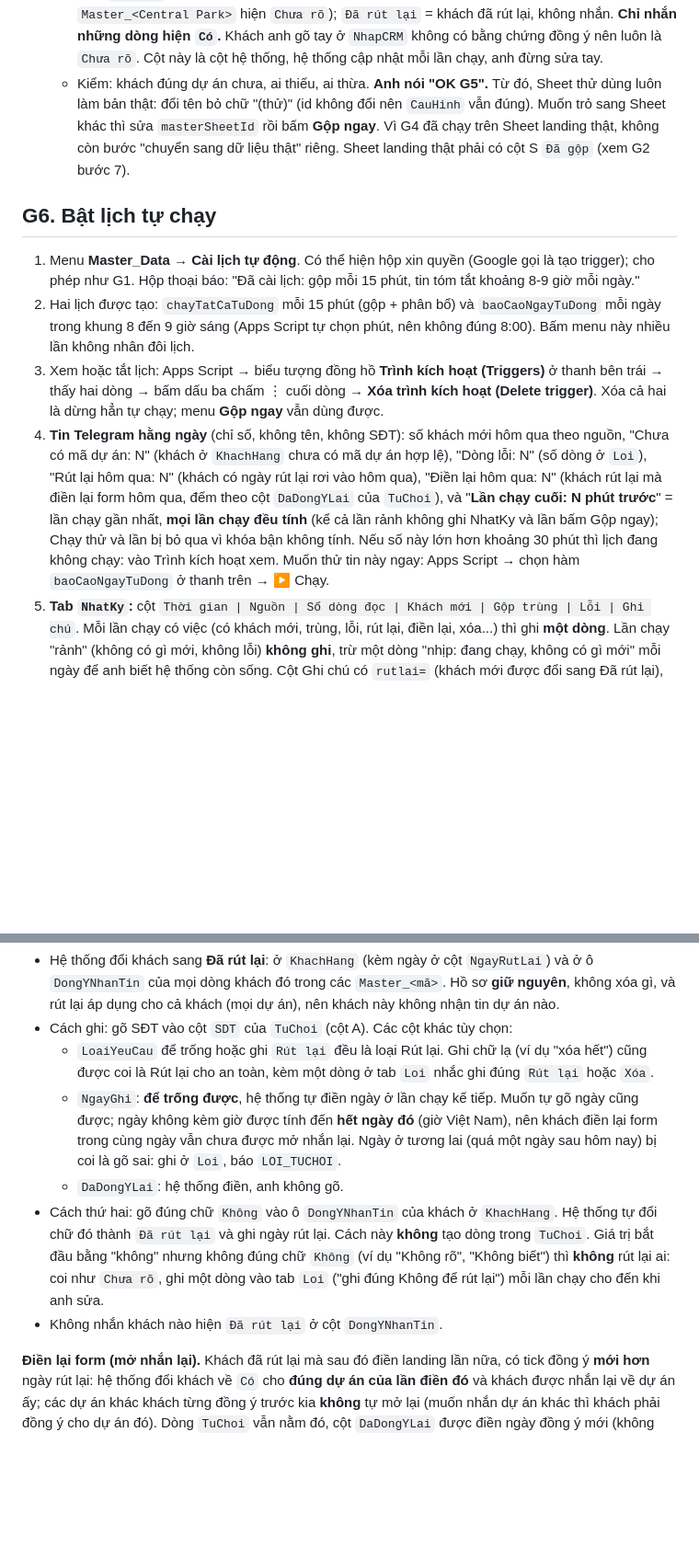
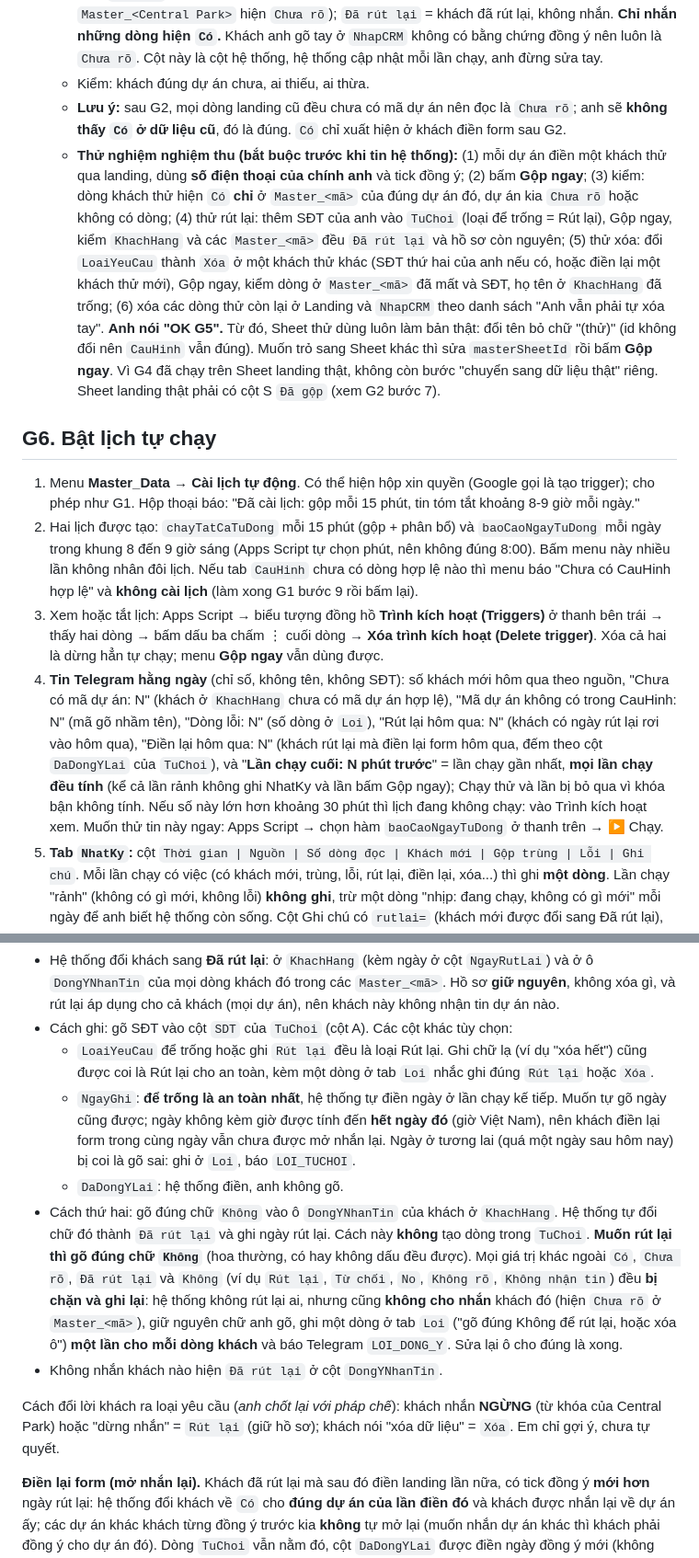
Before and after one commit to MarzTruong/bcons, a Markdown page: docs/huong-dan-master-data.md, 2 parts joined by grey strips. Shown at 92% size. Rendered like a GitHub page; blank space fills up the shorter version.

Commit message:
docs(master-data): guide, spec and notes after final review
Co-Authored-By: Claude Sonnet 5.5 <noreply@anthropic.com>
Claude-Session: https://claude.ai/code/session_018A7PWzxjkB6hqbFv6gBMSa

```diff
--- a/docs/huong-dan-master-data.md
+++ b/docs/huong-dan-master-data.md
@@ -114,13 +118,15 @@ Menu chỉ có **Gộp ngay**, chạy cả ba bước (landing, NhapCRM, phân b
    - Hai cột `TrangThaiCRM` (K) và `TrangThaiChamSoc` (L) hệ thống **chỉ điền khi ô còn trống**; anh gõ vào đó thì không bị ghi đè. Thay đổi trạng thái làm **sau này** ở `KhachHang` **không chảy** sang `Master_<mã>`: cột trạng thái của `KhachHang` chỉ là lần điền đầu. Vì vậy hãy **cập nhật trạng thái ở `Master_<mã>`** (nơi anh làm việc hằng ngày). *(Anh đã chốt 11/11/2026: trạng thái cập nhật ở riêng từng dự án.)* Các cột A..J được cập nhật theo `KhachHang` mỗi lần chạy.
    - Khách quan tâm hai dự án có mặt ở cả hai Sheet, cùng `MaKhach`.
    - Cột `DongYNhanTin` (J) ở mỗi `Master_<mã>` nói về **đúng dự án đó**: `Có` = được nhắn về dự án này; `Chưa rõ` = chưa có đồng ý hợp lệ cho dự án này (ví dụ khách chỉ đồng ý Newsky thì ở `Master_<Central Park>` hiện `Chưa rõ`); `Đã rút lại` = khách đã rút lại, không nhắn. **Chỉ nhắn những dòng hiện `Có`.** Khách anh gõ tay ở `NhapCRM` không có bằng chứng đồng ý nên luôn là `Chưa rõ`. Cột này là cột hệ thống, hệ thống cập nhật mỗi lần chạy, anh đừng sửa tay.
-   - Kiểm: khách đúng dự án chưa, ai thiếu, ai thừa. **Anh nói "OK G5".** Từ đó, Sheet thử dùng luôn làm bản thật: đổi tên bỏ chữ "(thử)" (id không đổi nên `CauHinh` vẫn đúng). Muốn trỏ sang Sheet khác thì sửa `masterSheetId` rồi bấm **Gộp ngay**. Vì G4 đã chạy trên Sheet landing thật, không còn bước "chuyển sang dữ liệu thật" riêng. Sheet landing thật phải có cột S `Đã gộp` (xem G2 bước 7).
+   - Kiểm: khách đúng dự án chưa, ai thiếu, ai thừa.
+   - **Lưu ý:** sau G2, mọi dòng landing cũ đều chưa có mã dự án nên đọc là `Chưa rõ`; anh sẽ **không thấy `Có` ở dữ liệu cũ**, đó là đúng. `Có` chỉ xuất hiện ở khách điền form sau G2.
+   - **Thử nghiệm nghiệm thu (bắt buộc trước khi tin hệ thống):** (1) mỗi dự án điền một khách thử qua landing, dùng **số điện thoại của chính anh** và tick đồng ý; (2) bấm **Gộp ngay**; (3) kiểm: dòng khách thử hiện `Có` **chỉ** ở `Master_<mã>` của đúng dự án đó, dự án kia `Chưa rõ` hoặc không có dòng; (4) thử rút lại: thêm SĐT của anh vào `TuChoi` (loại để trống = Rút lại), Gộp ngay, kiểm `KhachHang` và các `Master_<mã>` đều `Đã rút lại` và hồ sơ còn nguyên; (5) thử xóa: đổi `LoaiYeuCau` thành `Xóa` ở một khách thử khác (SĐT thứ hai của anh nếu có, hoặc điền lại một khách thử mới), Gộp ngay, kiểm dòng ở `Master_<mã>` đã mất và SĐT, họ tên ở `KhachHang` đã trống; (6) xóa các dòng thử còn lại ở Landing và `NhapCRM` theo danh sách "Anh vẫn phải tự xóa tay". **Anh nói "OK G5".** Từ đó, Sheet thử dùng luôn làm bản thật: đổi tên bỏ chữ "(thử)" (id không đổi nên `CauHinh` vẫn đúng). Muốn trỏ sang Sheet khác thì sửa `masterSheetId` rồi bấm **Gộp ngay**. Vì G4 đã chạy trên Sheet landing thật, không còn bước "chuyển sang dữ liệu thật" riêng. Sheet landing thật phải có cột S `Đã gộp` (xem G2 bước 7).
 
 ## G6. Bật lịch tự chạy
 1. Menu **Master_Data → Cài lịch tự động**. Có thể hiện hộp xin quyền (Google gọi là tạo trigger); cho phép như G1. Hộp thoại báo: "Đã cài lịch: gộp mỗi 15 phút, tin tóm tắt khoảng 8-9 giờ mỗi ngày."
-2. Hai lịch được tạo: `chayTatCaTuDong` mỗi 15 phút (gộp + phân bổ) và `baoCaoNgayTuDong` mỗi ngày trong khung 8 đến 9 giờ sáng (Apps Script tự chọn phút, nên không đúng 8:00). Bấm menu này nhiều lần không nhân đôi lịch.
+2. Hai lịch được tạo: `chayTatCaTuDong` mỗi 15 phút (gộp + phân bổ) và `baoCaoNgayTuDong` mỗi ngày trong khung 8 đến 9 giờ sáng (Apps Script tự chọn phút, nên không đúng 8:00). Bấm menu này nhiều lần không nhân đôi lịch. Nếu tab `CauHinh` chưa có dòng hợp lệ nào thì menu báo "Chưa có CauHinh hợp lệ" và **không cài lịch** (làm xong G1 bước 9 rồi bấm lại).
 3. Xem hoặc tắt lịch: Apps Script → biểu tượng đồng hồ **Trình kích hoạt (Triggers)** ở thanh bên trái → thấy hai dòng → bấm dấu ba chấm ⋮ cuối dòng → **Xóa trình kích hoạt (Delete trigger)**. Xóa cả hai là dừng hẳn tự chạy; menu **Gộp ngay** vẫn dùng được.
-4. **Tin Telegram hằng ngày** (chỉ số, không tên, không SĐT): số khách mới hôm qua theo nguồn, "Chưa có mã dự án: N" (khách ở `KhachHang` chưa có mã dự án hợp lệ), "Dòng lỗi: N" (số dòng ở `Loi`), "Rút lại hôm qua: N" (khách có ngày rút lại rơi vào hôm qua), "Điền lại hôm qua: N" (khách rút lại mà điền lại form hôm qua, đếm theo cột `DaDongYLai` của `TuChoi`), và "**Lần chạy cuối: N phút trước**" = lần chạy gần nhất, **mọi lần chạy đều tính** (kể cả lần rảnh không ghi NhatKy và lần bấm Gộp ngay); Chạy thử và lần bị bỏ qua vì khóa bận không tính. Nếu số này lớn hơn khoảng 30 phút thì lịch đang không chạy: vào Trình kích hoạt xem. Muốn thử tin này ngay: Apps Script → chọn hàm `baoCaoNgayTuDong` ở thanh trên → ▶ Chạy.
+4. **Tin Telegram hằng ngày** (chỉ số, không tên, không SĐT): số khách mới hôm qua theo nguồn, "Chưa có mã dự án: N" (khách ở `KhachHang` chưa có mã dự án hợp lệ), "Mã dự án không có trong CauHinh: N" (mã gõ nhầm tên), "Dòng lỗi: N" (số dòng ở `Loi`), "Rút lại hôm qua: N" (khách có ngày rút lại rơi vào hôm qua), "Điền lại hôm qua: N" (khách rút lại mà điền lại form hôm qua, đếm theo cột `DaDongYLai` của `TuChoi`), và "**Lần chạy cuối: N phút trước**" = lần chạy gần nhất, **mọi lần chạy đều tính** (kể cả lần rảnh không ghi NhatKy và lần bấm Gộp ngay); Chạy thử và lần bị bỏ qua vì khóa bận không tính. Nếu số này lớn hơn khoảng 30 phút thì lịch đang không chạy: vào Trình kích hoạt xem. Muốn thử tin này ngay: Apps Script → chọn hàm `baoCaoNgayTuDong` ở thanh trên → ▶ Chạy.
 5. **Tab `NhatKy`:** cột `Thời gian | Nguồn | Số dòng đọc | Khách mới | Gộp trùng | Lỗi | Ghi chú`. Mỗi lần chạy có việc (có khách mới, trùng, lỗi, rút lại, điền lại, xóa...) thì ghi **một dòng**. Lần chạy "rảnh" (không có gì mới, không lỗi) **không ghi**, trừ một dòng "nhịp: đang chạy, không có gì mới" mỗi ngày để anh biết hệ thống còn sống. Cột Ghi chú có `rutlai=` (khách mới được đổi sang Đã rút lại), `dongylai=` (khách điền lại form, được mở nhắn lại), `xoa=` (khách bị xóa dữ liệu), `tuchoi=` / `khong=` (trong số bị xóa: vì dòng `TuChoi` / vì lần xóa dở còn lại), `vao=` (chép sang dự án), `ms=` (mất bao nhiêu mili giây), và mã lỗi nếu có. Chỉ có "chưa có mã dự án" thì lần chạy vẫn tính là rảnh (không ghi dòng mới). Có lỗi thì Telegram báo một tin `⚠️ Master_Data: <mã lỗi> (<n> dòng). Xem tab NhatKy.`; cùng loại lỗi chỉ báo lại sau 6 giờ. Lỗi từng dòng khách (SĐT sai) chỉ báo Telegram khi **từ 5 dòng trở lên** trong một lần chạy (mã `LOI_DONG`); ít hơn thì anh xem tab `Loi`.
 
 ---
@@ -145,10 +151,12 @@ Không còn tab riêng cho nhóm này. Khách chưa có mã dự án (ví dụ k
 - Hệ thống đổi khách sang **Đã rút lại**: ở `KhachHang` (kèm ngày ở cột `NgayRutLai`) và ở ô `DongYNhanTin` của mọi dòng khách đó trong các `Master_<mã>`. Hồ sơ **giữ nguyên**, không xóa gì, và rút lại áp dụng cho cả khách (mọi dự án), nên khách này không nhận tin dự án nào.
 - Cách ghi: gõ SĐT vào cột `SDT` của `TuChoi` (cột A). Các cột khác tùy chọn:
   - `LoaiYeuCau` để trống hoặc ghi `Rút lại` đều là loại Rút lại. Ghi chữ lạ (ví dụ "xóa hết") cũng được coi là Rút lại cho an toàn, kèm một dòng ở tab `Loi` nhắc ghi đúng `Rút lại` hoặc `Xóa`.
-  - `NgayGhi`: **để trống được**, hệ thống tự điền ngày ở lần chạy kế tiếp. Muốn tự gõ ngày cũng được; ngày không kèm giờ được tính đến **hết ngày đó** (giờ Việt Nam), nên khách điền lại form trong cùng ngày vẫn chưa được mở nhắn lại. Ngày ở tương lai (quá một ngày sau hôm nay) bị coi là gõ sai: ghi ở `Loi`, báo `LOI_TUCHOI`.
+  - `NgayGhi`: **để trống là an toàn nhất**, hệ thống tự điền ngày ở lần chạy kế tiếp. Muốn tự gõ ngày cũng được; ngày không kèm giờ được tính đến **hết ngày đó** (giờ Việt Nam), nên khách điền lại form trong cùng ngày vẫn chưa được mở nhắn lại. Ngày ở tương lai (quá một ngày sau hôm nay) bị coi là gõ sai: ghi ở `Loi`, báo `LOI_TUCHOI`.
   - `DaDongYLai`: hệ thống điền, anh không gõ.
-- Cách thứ hai: gõ đúng chữ `Không` vào ô `DongYNhanTin` của khách ở `KhachHang`. Hệ thống tự đổi chữ đó thành `Đã rút lại` và ghi ngày rút lại. Cách này **không** tạo dòng trong `TuChoi`. Giá trị bắt đầu bằng "không" nhưng không đúng chữ `Không` (ví dụ "Không rõ", "Không biết") thì **không** rút lại ai: coi như `Chưa rõ`, ghi một dòng vào tab `Loi` ("ghi đúng Không để rút lại") mỗi lần chạy cho đến khi anh sửa.
+- Cách thứ hai: gõ đúng chữ `Không` vào ô `DongYNhanTin` của khách ở `KhachHang`. Hệ thống tự đổi chữ đó thành `Đã rút lại` và ghi ngày rút lại. Cách này **không** tạo dòng trong `TuChoi`. **Muốn rút lại thì gõ đúng chữ `Không`** (hoa thường, có hay không dấu đều được). Mọi giá trị khác ngoài `Có`, `Chưa rõ`, `Đã rút lại` và `Không` (ví dụ `Rút lại`, `Từ chối`, `No`, `Không rõ`, `Không nhận tin`) đều **bị chặn và ghi lại**: hệ thống không rút lại ai, nhưng cũng **không cho nhắn** khách đó (hiện `Chưa rõ` ở `Master_<mã>`), giữ nguyên chữ anh gõ, ghi một dòng ở tab `Loi` ("gõ đúng Không để rút lại, hoặc xóa ô") **một lần cho mỗi dòng khách** và báo Telegram `LOI_DONG_Y`. Sửa lại ô cho đúng là xong.
 - Không nhắn khách nào hiện `Đã rút lại` ở cột `DongYNhanTin`.
+
+Cách đổi lời khách ra loại yêu cầu (*anh chốt lại với pháp chế*): khách nhắn **NGỪNG** (từ khóa của Central Park) hoặc "dừng nhắn" = `Rút lại` (giữ hồ sơ); khách nói "xóa dữ liệu" = `Xóa`. Em chỉ gợi ý, chưa tự quyết.
 
 **Điền lại form (mở nhắn lại).** Khách đã rút lại mà sau đó điền landing lần nữa, có tick đồng ý **mới hơn** ngày rút lại: hệ thống đổi khách về `Có` cho **đúng dự án của lần điền đó** và khách được nhắn lại về dự án ấy; các dự án khác khách từng đồng ý trước kia **không** tự mở lại (muốn nhắn dự án khác thì khách phải đồng ý cho dự án đó). Dòng `TuChoi` vẫn nằm đó, cột `DaDongYLai` được điền ngày đồng ý mới (không xóa dòng). Đồng ý cũ hơn ngày rút lại (ví dụ hệ thống đọc lại dòng landing cũ) **không** mở lại gì.
 
```
Also changed, not shown: other parts of docs/huong-dan-master-data.md (+15 -6 lines), NOTES.md (+6 -2 lines), 1 other file.
